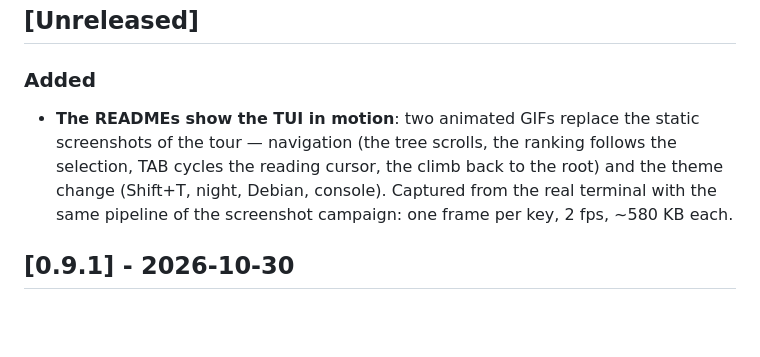
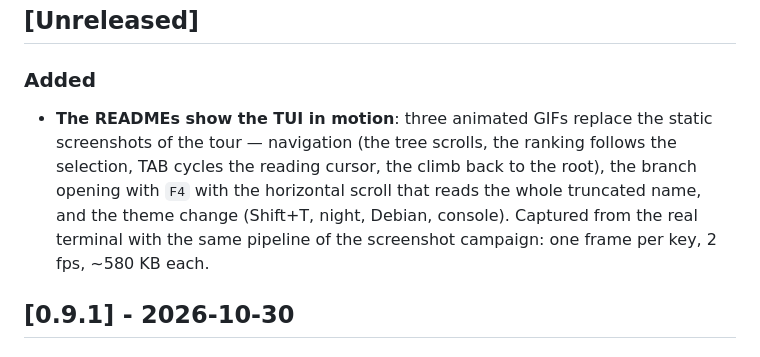
Before and after one commit to heavymanto/Manto.FreeDisk, a Markdown page: CHANGELOG.md, the part around the change. Drawn GitHub-style; blank space fills up the shorter version.

Commit message:
docs: the third GIF - F4 opens the branches, and the horizontal scroll reads the whole name

```diff
--- a/CHANGELOG.md
+++ b/CHANGELOG.md
@@ -5,12 +5,14 @@ Format inspired by "Keep a Changelog"; the version is mfd-cli's.
 ## [Unreleased]
 
 ### Added
-- **The READMEs show the TUI in motion**: two animated GIFs replace the
+- **The READMEs show the TUI in motion**: three animated GIFs replace the
   static screenshots of the tour — navigation (the tree scrolls, the
   ranking follows the selection, TAB cycles the reading cursor, the
-  climb back to the root) and the theme change (Shift+T, night, Debian,
-  console). Captured from the real terminal with the same pipeline of
-  the screenshot campaign: one frame per key, 2 fps, ~580 KB each.
+  climb back to the root), the branch opening with `F4` with the
+  horizontal scroll that reads the whole truncated name, and the theme
+  change (Shift+T, night, Debian, console). Captured from the real
+  terminal with the same pipeline of the screenshot campaign: one frame
+  per key, 2 fps, ~580 KB each.
 
 ## [0.9.1] - 2026-10-30
 
```
Also changed, not shown: README.it.md (+6 -3 lines), README.md (+5 -3 lines), docs/img/tui-expand.gif (added).
